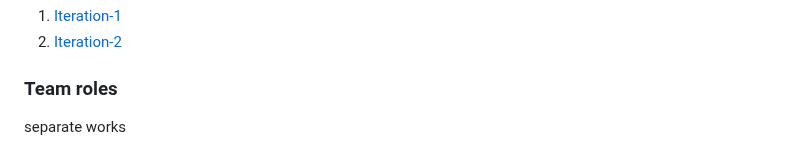
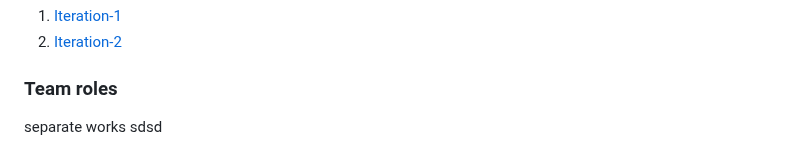
Before and after one commit to MinKhantKyawFreddy/Advance, a Markdown page: cp3407-project-v2024/README.md, the part around the change. Drawn GitHub-style.

Commit message:
initial commit

```diff
--- a/cp3407-project-v2024/README.md
+++ b/cp3407-project-v2024/README.md
@@ -97,3 +97,4 @@ Total: YY days
 
 ### Team roles
 separate works
+sdsd
```
